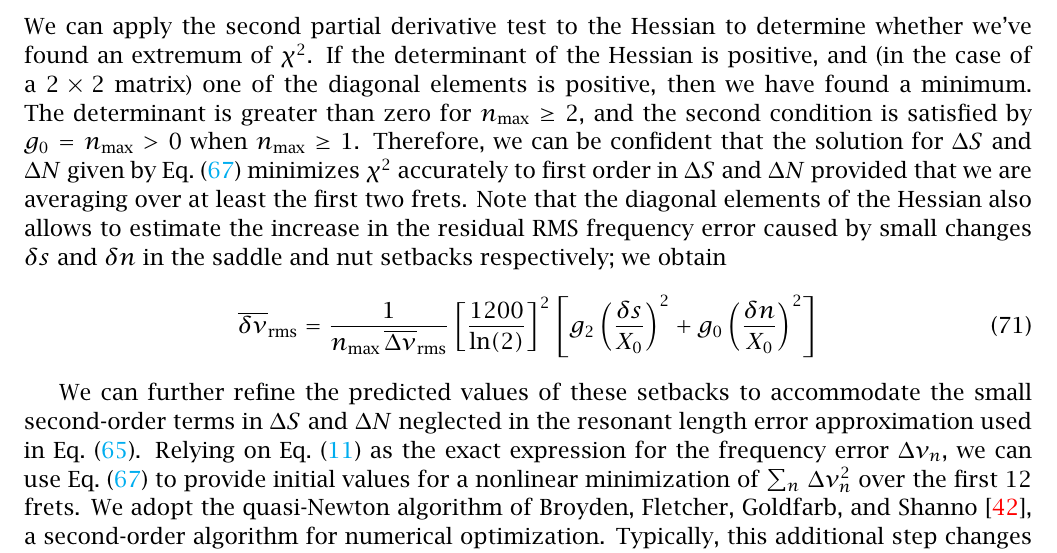
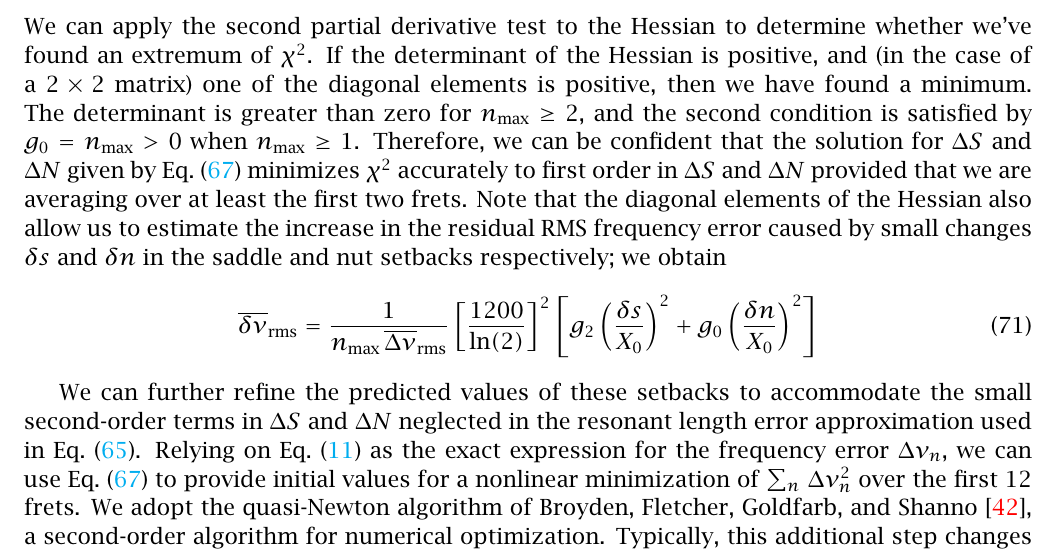
Before and after one commit to beausol/classical-guitar, a LaTeX paper (cgic/cgic.tex, which reads cgic/files/rms.tex): part of page 32 of 46, cut so that both start at the same text. The pictures show the PDF file cgic/cgic.pdf that the author committed with the source.

Commit message:
Trivial typo in rms.tex.
Someday I will stop seeing/looking for these.

```diff
--- a/cgic/files/rms.tex
+++ b/cgic/files/rms.tex
@@ -64,7 +64,7 @@ H = \begin{bmatrix}
       -g_1 & g_0
     \end{bmatrix}\, .
  \end{equation}
-We can apply the second partial derivative test to the Hessian to determine whether we've found an extremum of $\chi^2$. If the determinant of the Hessian is positive, and (in the case of a $2 \times 2$ matrix) one of the diagonal elements is positive, then we have found a minimum. The determinant is greater than zero for $n_\text{max} \ge 2$, and the second condition is satisfied by $g_0 = n_\text{max} > 0$ when $n_\text{max} \ge 1$. Therefore, we can be confident that the solution for $\Delta S$ and $\Delta N$ given by \eqn{rms_sol} minimizes $\chi^2$ accurately to first order in $\Delta S$ and $\Delta N$ provided that we are averaging over at least the first two frets. Note that the diagonal elements of the Hessian also allows to estimate the increase in the residual RMS frequency error caused by small changes $\delta s$ and $\delta n$ in the saddle and nut setbacks respectively; we obtain
+We can apply the second partial derivative test to the Hessian to determine whether we've found an extremum of $\chi^2$. If the determinant of the Hessian is positive, and (in the case of a $2 \times 2$ matrix) one of the diagonal elements is positive, then we have found a minimum. The determinant is greater than zero for $n_\text{max} \ge 2$, and the second condition is satisfied by $g_0 = n_\text{max} > 0$ when $n_\text{max} \ge 1$. Therefore, we can be confident that the solution for $\Delta S$ and $\Delta N$ given by \eqn{rms_sol} minimizes $\chi^2$ accurately to first order in $\Delta S$ and $\Delta N$ provided that we are averaging over at least the first two frets. Note that the diagonal elements of the Hessian also allow us to estimate the increase in the residual RMS frequency error caused by small changes $\delta s$ and $\delta n$ in the saddle and nut setbacks respectively; we obtain
 \begin{equation}
   \overline{\delta \nu}_\text{rms} = \frac{1}{n_\text{max}\, \overline{\Delta \nu}_\text{rms}} \left[ \frac{1200}{\ln(2)} \right]^2 \left[ g_2 \left(\frac{\delta s}{X_0}\right)^2 + g_0 \left(\frac{\delta n}{X_0}\right)^2\right]
 \end{equation}
```
Also changed, not shown: cgic/cgic.pdf.
